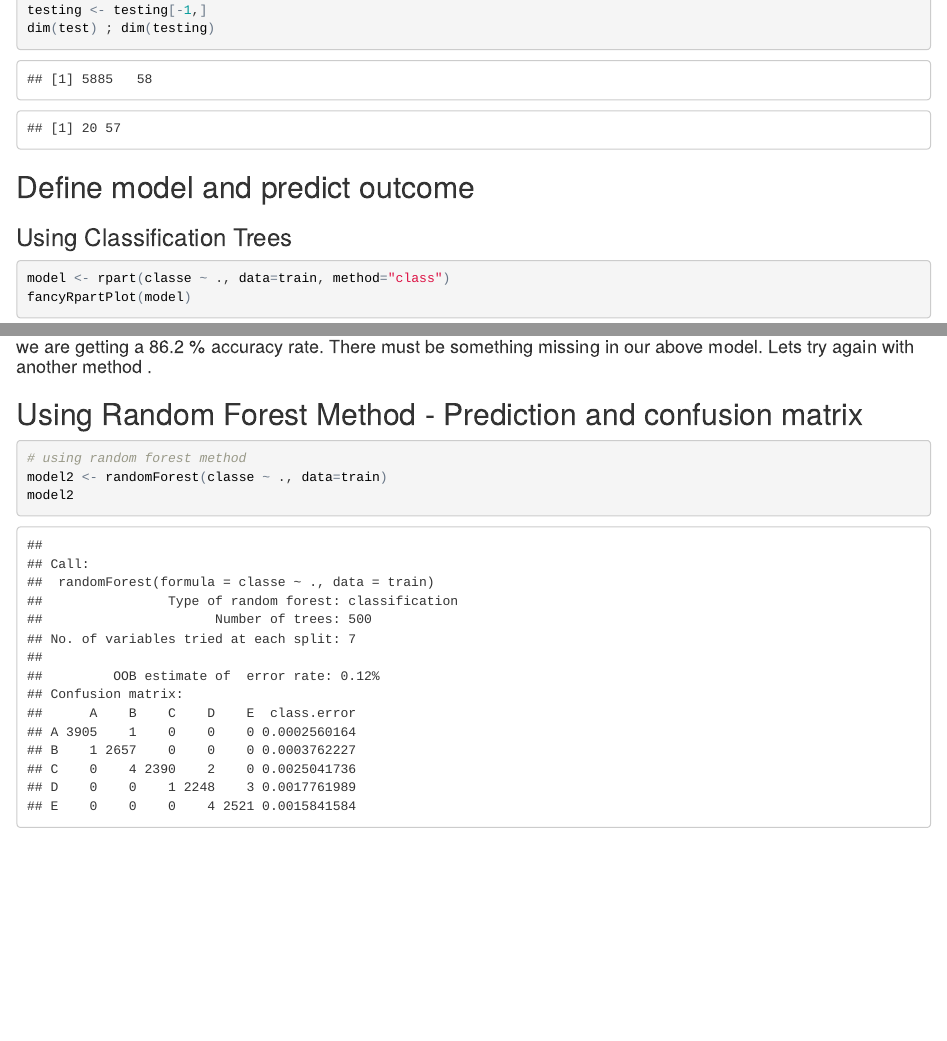
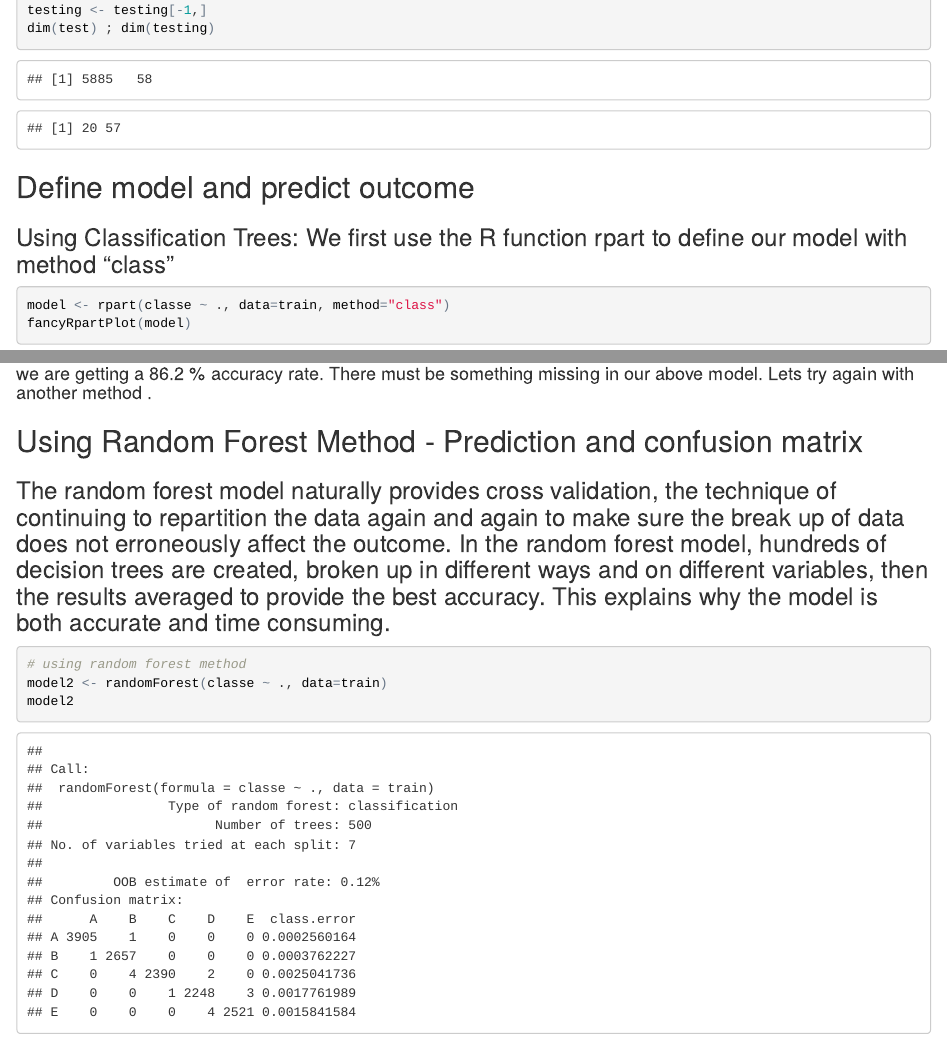
Before and after one commit to adarshhalan/PML_Project, an R Markdown document (PML_Project.Rmd): the page in a window 1100 px wide, from 11960 px down, and a second part further down, joined at a grey line. The pictures show the output file PML_Project.html that the author committed with the source, opened offline.

Commit message:
third commit

````diff
--- a/PML_Project.Rmd
+++ b/PML_Project.Rmd
@@ -117,7 +117,7 @@ dim(test) ; dim(testing)
 
 ## Define model and predict outcome
 
-### Using Classification Trees
+### Using Classification Trees: We first use the R function rpart to define our model with method "class"
 
 ```{r}
 model <- rpart(classe ~ ., data=train, method="class")
@@ -139,6 +139,8 @@ plot(cm1$table)
 
 ## Using Random Forest Method - Prediction and confusion matrix
 
+### The random forest model naturally provides cross validation, the technique of continuing to repartition the data again and again to make sure the break up of data does not erroneously affect the outcome. In the random forest model, hundreds of decision trees are created, broken up in different ways and on different variables, then the results averaged to provide the best accuracy. This explains why the model is both accurate and time consuming.
+
 ```{r}
 # using random forest method
 model2 <- randomForest(classe ~ ., data=train)
````
Also changed, not shown: PML_Project.html, PML_Project.md, PML_Project_files/figure-html/unnamed-chunk-7-1.png, PML_Project.Rmd (2 more changed lines).
